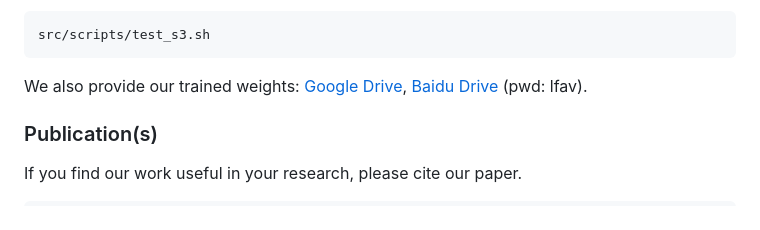
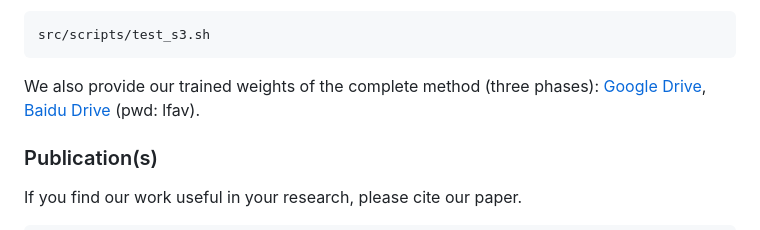
Before and after one commit to GeWu-Lab/LFAV, a Markdown page: README.md, the part around the change. Drawn GitHub-style.

Commit message:
add intro of trained weight

````diff
--- a/README.md
+++ b/README.md
@@ -73,7 +73,7 @@ The script of testing all three phases is in:
 src/scripts/test_s3.sh
 ```
 
-We also provide our trained weights: [Google Drive](https://drive.google.com/file/d/10v-1WnUhHf-0ehH8yXJ0pSkGDYtKVdPy/view?usp=sharing),  [Baidu Drive](https://pan.baidu.com/s/1-wki3AfPAz3YnzNmGrC0wA?pwd=lfav) (pwd: lfav).
+We also provide our trained weights of the complete method (three phases): [Google Drive](https://drive.google.com/file/d/10v-1WnUhHf-0ehH8yXJ0pSkGDYtKVdPy/view?usp=sharing),  [Baidu Drive](https://pan.baidu.com/s/1-wki3AfPAz3YnzNmGrC0wA?pwd=lfav) (pwd: lfav).
 
 ### Publication(s)
 
````
